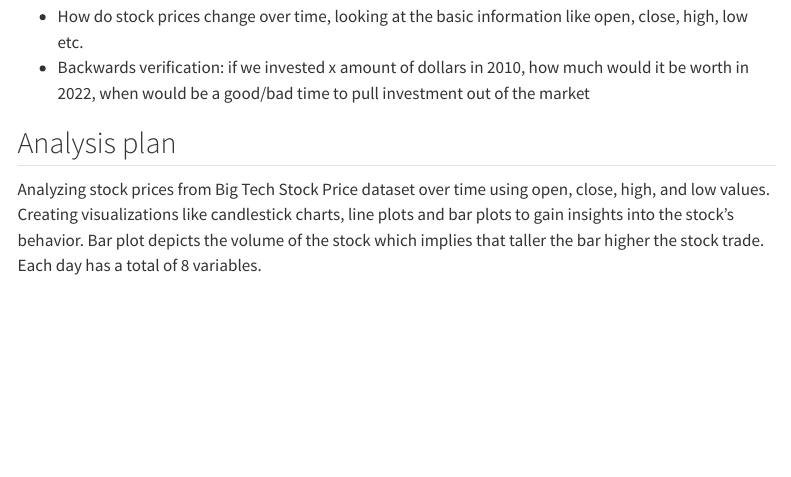
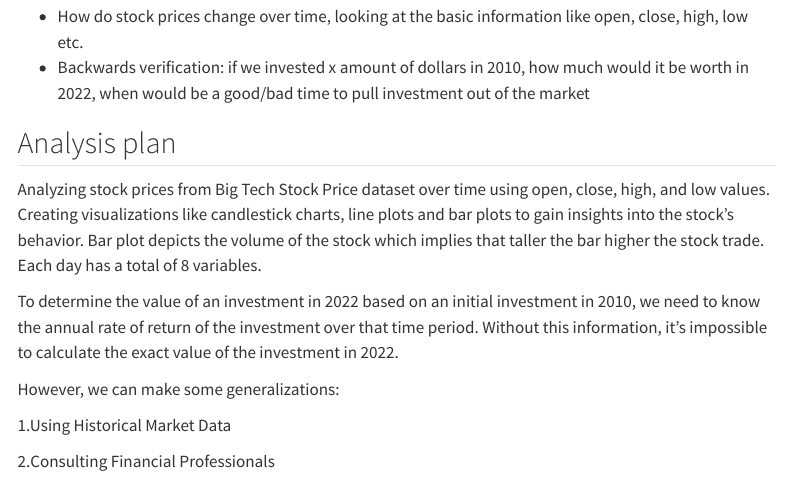
Before and after one commit to INFO523-S24/project-01-Tech-Titans, a Quarto document (proposal.qmd): the page in a window 1100 px wide, from 830 px down. Rendered offline with R 4.5, knitr and Pandoc in place of Quarto, with nearby package versions; menus at the side of the page are left out.

Commit message:
Analysis Plan

```diff
--- a/proposal.qmd
+++ b/proposal.qmd
@@ -41,9 +37,17 @@ We chose this dataset for its potential to provide valuable insights into the st
 
 The two questions you want to answer.
 
-- How do stock prices change over time, looking at the basic information like open, close, high, low etc.
-- Backwards verification: if we invested x amount of dollars in 2010, how much would it be worth in 2022, when would be a good/bad time to pull investment out of the market
+-   How do stock prices change over time, looking at the basic information like open, close, high, low etc.
+-   Backwards verification: if we invested x amount of dollars in 2010, how much would it be worth in 2022, when would be a good/bad time to pull investment out of the market
 
 ## Analysis plan
 
 Analyzing stock prices from Big Tech Stock Price dataset over time using open, close, high, and low values. Creating visualizations like candlestick charts, line plots and bar plots to gain insights into the stock's behavior. Bar plot depicts the volume of the stock which implies that taller the bar higher the stock trade. Each day has a total of 8 variables.
+
+To determine the value of an investment in 2022 based on an initial investment in 2010, we need to know the annual rate of return of the investment over that time period. Without this information, it's impossible to calculate the exact value of the investment in 2022.
+
+However, we can make some generalizations:
+
+1.Using Historical Market Data
+
+2.Consulting Financial Professionals
```
Also changed, not shown: proposal.qmd (8 more changed lines).
